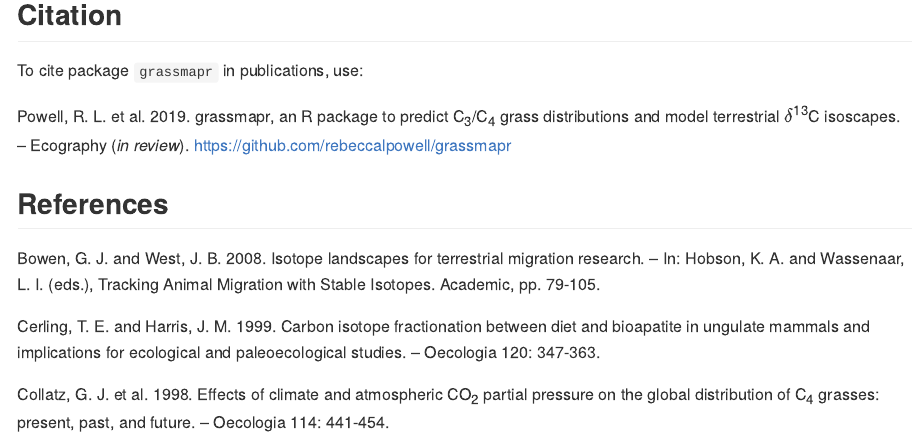
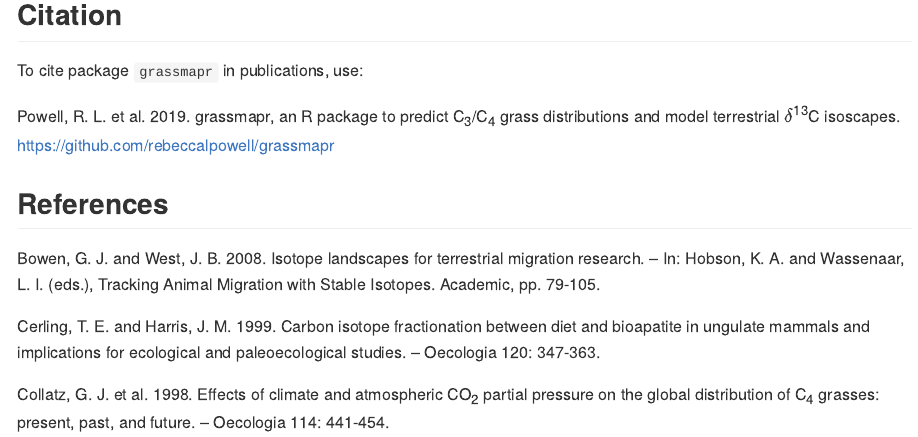
Before and after one commit to rebeccalpowell/grassmapr, an R Markdown document (README.Rmd): the page in a window 1100 px wide, from 1270 px down. Rendered offline with R 4.5, knitr and Pandoc, with nearby package versions.

Commit message:
README citation update.

```diff
--- a/README.Rmd
+++ b/README.Rmd
@@ -75,8 +75,7 @@
 To cite package `grassmapr` in publications, use:
 
 Powell, R. L. et al. 2019. grassmapr, an R package to predict C~3~/C~4~ grass
-distributions and model terrestrial $\delta$^13^C isoscapes. -- Ecography
-(*in review*). <https://github.com/rebeccalpowell/grassmapr>
+distributions and model terrestrial $\delta$^13^C isoscapes.  <https://github.com/rebeccalpowell/grassmapr>
 
 ## References
 
```
Also changed, not shown: README.md.
